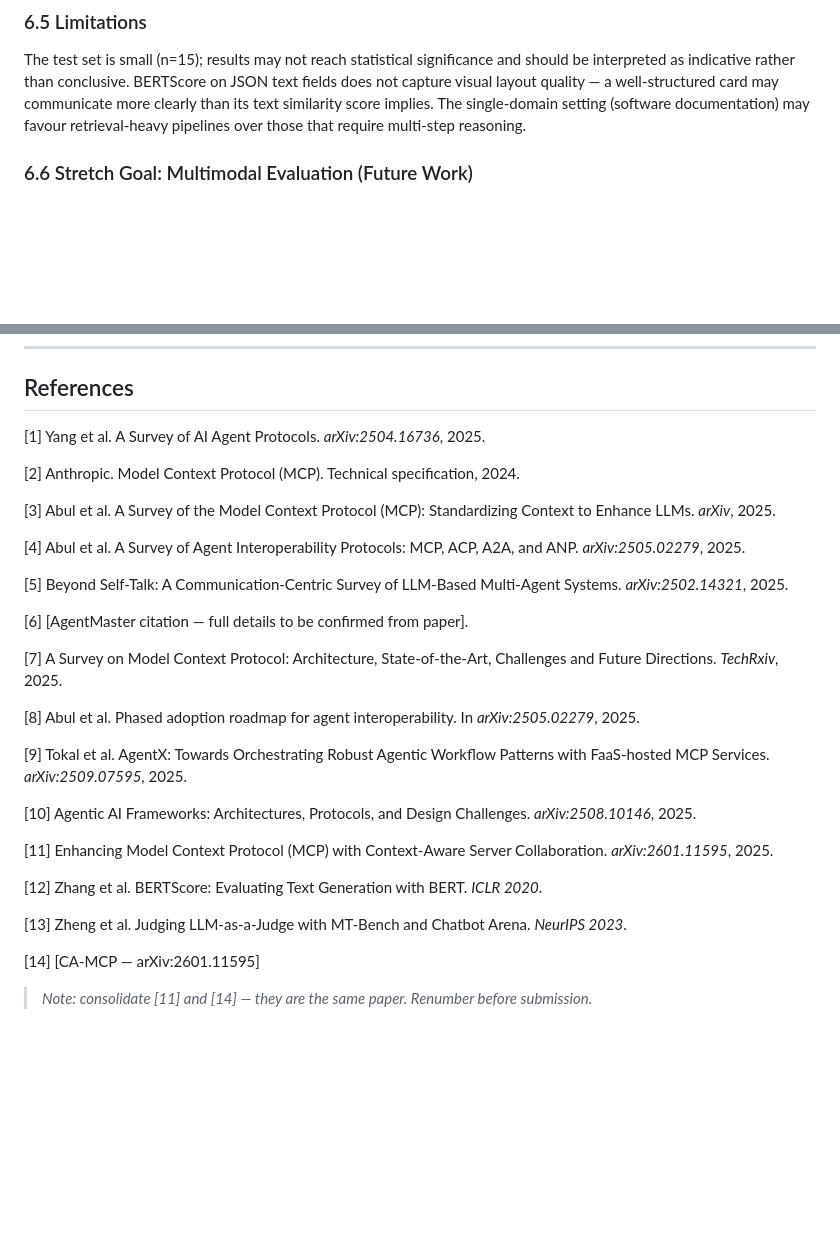
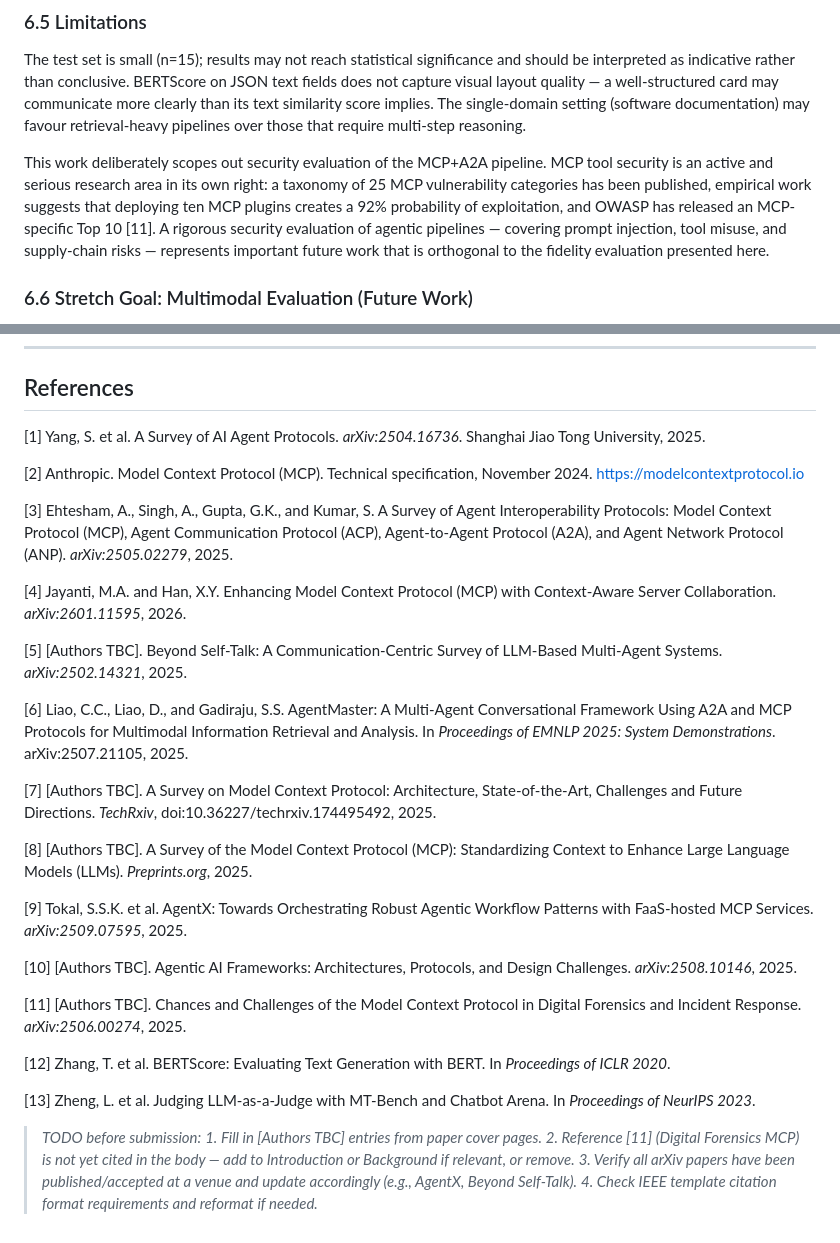
Before and after one commit to tercanfurkan/mcppaper, a Markdown page: output/paper.md, 2 parts joined by grey strips. Rendered like a GitHub page; blank space fills up the shorter version.

Commit message:
Enrichments to the papper

```diff
--- a/output/paper.md
+++ b/output/paper.md
@@ -167,6 +167,8 @@ Our work is most directly comparable to AgentMaster [6], which jointly employs A
 
 The test set is small (n=15); results may not reach statistical significance and should be interpreted as indicative rather than conclusive. BERTScore on JSON text fields does not capture visual layout quality — a well-structured card may communicate more clearly than its text similarity score implies. The single-domain setting (software documentation) may favour retrieval-heavy pipelines over those that require multi-step reasoning.
 
+This work deliberately scopes out security evaluation of the MCP+A2A pipeline. MCP tool security is an active and serious research area in its own right: a taxonomy of 25 MCP vulnerability categories has been published, empirical work suggests that deploying ten MCP plugins creates a 92% probability of exploitation, and OWASP has released an MCP-specific Top 10 [11]. A rigorous security evaluation of agentic pipelines — covering prompt injection, tool misuse, and supply-chain risks — represents important future work that is orthogonal to the fidelity evaluation presented here.
+
 ### 6.6 Stretch Goal: Multimodal Evaluation (Future Work)
 
 Strategy 3 of our evaluation design involves screenshotting the rendered Streamlit UI and passing it to GPT-4o Vision with a rubric: *"does this card correctly and completely answer the question?"* This would provide a perceptual fidelity score for R₂ that complements the textual BERTScore, capturing layout quality, code block formatting, and visual emphasis — dimensions that the JSON-text proxy cannot measure. We plan this as a follow-up study with a larger test set and human rater validation of the judge scores.
@@ -181,32 +183,34 @@ We introduced *layer-wise fidelity scoring* as an evaluation protocol for multi-
 
 ## References
 
-[1] Yang et al. A Survey of AI Agent Protocols. *arXiv:2504.16736*, 2025.
+[1] Yang, S. et al. A Survey of AI Agent Protocols. *arXiv:2504.16736*. Shanghai Jiao Tong University, 2025.
 
-[2] Anthropic. Model Context Protocol (MCP). Technical specification, 2024.
+[2] Anthropic. Model Context Protocol (MCP). Technical specification, November 2024. https://modelcontextprotocol.io
 
-[3] Abul et al. A Survey of the Model Context Protocol (MCP): Standardizing Context to Enhance LLMs. *arXiv*, 2025.
+[3] Ehtesham, A., Singh, A., Gupta, G.K., and Kumar, S. A Survey of Agent Interoperability Protocols: Model Context Protocol (MCP), Agent Communication Protocol (ACP), Agent-to-Agent Protocol (A2A), and Agent Network Protocol (ANP). *arXiv:2505.02279*, 2025.
 
-[4] Abul et al. A Survey of Agent Interoperability Protocols: MCP, ACP, A2A, and ANP. *arXiv:2505.02279*, 2025.
+[4] Jayanti, M.A. and Han, X.Y. Enhancing Model Context Protocol (MCP) with Context-Aware Server Collaboration. *arXiv:2601.11595*, 2026.
 
-[5] Beyond Self-Talk: A Communication-Centric Survey of LLM-Based Multi-Agent Systems. *arXiv:2502.14321*, 2025.
+[5] [Authors TBC]. Beyond Self-Talk: A Communication-Centric Survey of LLM-Based Multi-Agent Systems. *arXiv:2502.14321*, 2025.
 
-[6] [AgentMaster citation — full details to be confirmed from paper].
+[6] Liao, C.C., Liao, D., and Gadiraju, S.S. AgentMaster: A Multi-Agent Conversational Framework Using A2A and MCP Protocols for Multimodal Information Retrieval and Analysis. In *Proceedings of EMNLP 2025: System Demonstrations*. arXiv:2507.21105, 2025.
 
-[7] A Survey on Model Context Protocol: Architecture, State-of-the-Art, Challenges and Future Directions. *TechRxiv*, 2025.
+[7] [Authors TBC]. A Survey on Model Context Protocol: Architecture, State-of-the-Art, Challenges and Future Directions. *TechRxiv*, doi:10.36227/techrxiv.174495492, 2025.
 
-[8] Abul et al. Phased adoption roadmap for agent interoperability. In *arXiv:2505.02279*, 2025.
+[8] [Authors TBC]. A Survey of the Model Context Protocol (MCP): Standardizing Context to Enhance Large Language Models (LLMs). *Preprints.org*, 2025.
 
-[9] Tokal et al. AgentX: Towards Orchestrating Robust Agentic Workflow Patterns with FaaS-hosted MCP Services. *arXiv:2509.07595*, 2025.
+[9] Tokal, S.S.K. et al. AgentX: Towards Orchestrating Robust Agentic Workflow Patterns with FaaS-hosted MCP Services. *arXiv:2509.07595*, 2025.
 
-[10] Agentic AI Frameworks: Architectures, Protocols, and Design Challenges. *arXiv:2508.10146*, 2025.
+[10] [Authors TBC]. Agentic AI Frameworks: Architectures, Protocols, and Design Challenges. *arXiv:2508.10146*, 2025.
 
-[11] Enhancing Model Context Protocol (MCP) with Context-Aware Server Collaboration. *arXiv:2601.11595*, 2025.
+[11] [Authors TBC]. Chances and Challenges of the Model Context Protocol in Digital Forensics and Incident Response. *arXiv:2506.00274*, 2025.
 
-[12] Zhang et al. BERTScore: Evaluating Text Generation with BERT. *ICLR 2020*.
+[12] Zhang, T. et al. BERTScore: Evaluating Text Generation with BERT. In *Proceedings of ICLR 2020*.
 
-[13] Zheng et al. Judging LLM-as-a-Judge with MT-Bench and Chatbot Arena. *NeurIPS 2023*.
+[13] Zheng, L. et al. Judging LLM-as-a-Judge with MT-Bench and Chatbot Arena. In *Proceedings of NeurIPS 2023*.
 
-[14] [CA-MCP — arXiv:2601.11595]
-
-> *Note: consolidate [11] and [14] — they are the same paper. Renumber before submission.*
+> *TODO before submission:*
+> *1. Fill in [Authors TBC] entries from paper cover pages.*
+> *2. Reference [11] (Digital Forensics MCP) is not yet cited in the body — add to Introduction or Background if relevant, or remove.*
+> *3. Verify all arXiv papers have been published/accepted at a venue and update accordingly (e.g., AgentX, Beyond Self-Talk).*
+> *4. Check IEEE template citation format requirements and reformat if needed.*
```
